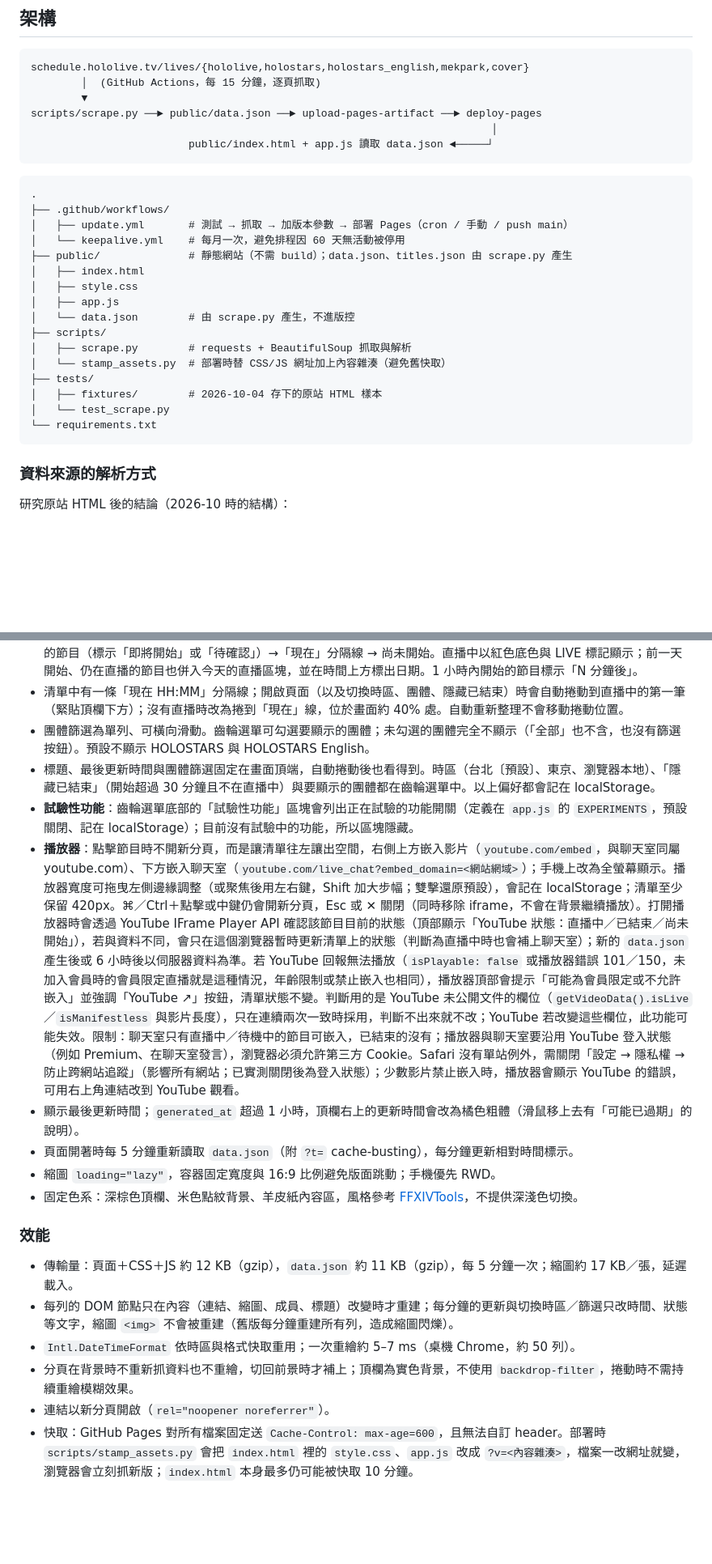
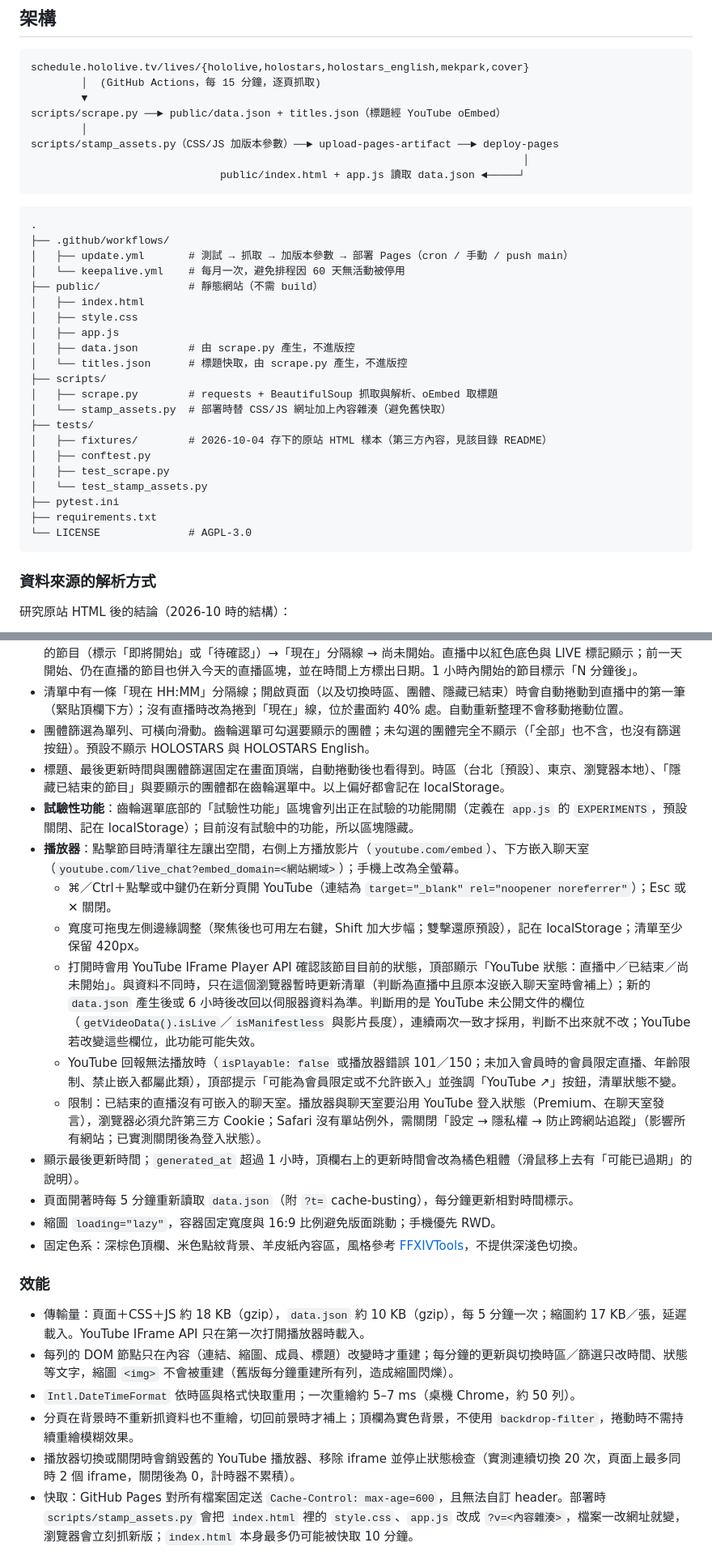
Before and after one commit to CyclopesTsai/HoloSchedule, a Markdown page: README.md, 2 parts joined by grey strips. Shown at 81% size. Drawn GitHub-style; blank space fills up the shorter version.

Commit message:
Bring the README up to date
Add titles.json and the asset-stamping step to the architecture, list
all test/config files, split the player section into readable points
and drop its superseded embed-error note, describe resource cleanup,
refresh transfer sizes, fix the hide-ended wording, note local caching,
and record how the schedule actually behaved after creation.

Co-Authored-By: Claude Opus 5.5 <noreply@anthropic.com>

````diff
--- a/README.md
+++ b/README.md
@@ -12,9 +12,11 @@
 schedule.hololive.tv/lives/{hololive,holostars,holostars_english,mekpark,cover}
         │  (GitHub Actions，每 15 分鐘，逐頁抓取)
         ▼
-scripts/scrape.py ──► public/data.json ──► upload-pages-artifact ──► deploy-pages
-                                                                         │
-                         public/index.html + app.js 讀取 data.json ◄─────┘
+scripts/scrape.py ──► public/data.json + titles.json（標題經 YouTube oEmbed）
+        │
+scripts/stamp_assets.py（CSS/JS 加版本參數）──► upload-pages-artifact ──► deploy-pages
+                                                                              │
+                              public/index.html + app.js 讀取 data.json ◄─────┘
 ```
 
 ```
@@ -22,18 +24,23 @@ scripts/scrape.py ──► public/data.json ──► upload-pages-artifact ─
 ├── .github/workflows/
 │   ├── update.yml       # 測試 → 抓取 → 加版本參數 → 部署 Pages（cron / 手動 / push main）
 │   └── keepalive.yml    # 每月一次，避免排程因 60 天無活動被停用
-├── public/              # 靜態網站（不需 build）；data.json、titles.json 由 scrape.py 產生
+├── public/              # 靜態網站（不需 build）
 │   ├── index.html
 │   ├── style.css
 │   ├── app.js
-│   └── data.json        # 由 scrape.py 產生，不進版控
+│   ├── data.json        # 由 scrape.py 產生，不進版控
+│   └── titles.json      # 標題快取，由 scrape.py 產生，不進版控
 ├── scripts/
-│   ├── scrape.py        # requests + BeautifulSoup 抓取與解析
+│   ├── scrape.py        # requests + BeautifulSoup 抓取與解析、oEmbed 取標題
 │   └── stamp_assets.py  # 部署時替 CSS/JS 網址加上內容雜湊（避免舊快取）
 ├── tests/
-│   ├── fixtures/        # 2026-10-04 存下的原站 HTML 樣本
-│   └── test_scrape.py
-└── requirements.txt
+│   ├── fixtures/        # 2026-10-04 存下的原站 HTML 樣本（第三方內容，見該目錄 README）
+│   ├── conftest.py
+│   ├── test_scrape.py
+│   └── test_stamp_assets.py
+├── pytest.ini
+├── requirements.txt
+└── LICENSE              # AGPL-3.0
 ```
 
 ### 資料來源的解析方式
@@ -106,9 +113,14 @@ scripts/scrape.py ──► public/data.json ──► upload-pages-artifact ─
 - 今天的清單順序為：已結束 → 所有直播中的節目（連成一塊，依開始時間排序）→ 已過開始時間、但資料無法確認狀態的節目（標示「即將開始」或「待確認」）→「現在」分隔線 → 尚未開始。直播中以紅色底色與 LIVE 標記顯示；前一天開始、仍在直播的節目也併入今天的直播區塊，並在時間上方標出日期。1 小時內開始的節目標示「N 分鐘後」。
 - 清單中有一條「現在 HH:MM」分隔線；開啟頁面（以及切換時區、團體、隱藏已結束）時會自動捲動到直播中的第一筆（緊貼頂欄下方）；沒有直播時改為捲到「現在」線，位於畫面約 40% 處。自動重新整理不會移動捲動位置。
 - 團體篩選為單列、可橫向滑動。齒輪選單可勾選要顯示的團體；未勾選的團體完全不顯示（「全部」也不含，也沒有篩選按鈕）。預設不顯示 HOLOSTARS 與 HOLOSTARS English。
-- 標題、最後更新時間與團體篩選固定在畫面頂端，自動捲動後也看得到。時區（台北〔預設〕、東京、瀏覽器本地）、「隱藏已結束」（開始超過 30 分鐘且不在直播中）與要顯示的團體都在齒輪選單中。以上偏好都會記在 localStorage。
+- 標題、最後更新時間與團體篩選固定在畫面頂端，自動捲動後也看得到。時區（台北〔預設〕、東京、瀏覽器本地）、「隱藏已結束的節目」與要顯示的團體都在齒輪選單中。以上偏好都會記在 localStorage。
 - **試驗性功能**：齒輪選單底部的「試驗性功能」區塊會列出正在試驗的功能開關（定義在 `app.js` 的 `EXPERIMENTS`，預設關閉、記在 localStorage）；目前沒有試驗中的功能，所以區塊隱藏。
-- **播放器**：點擊節目時不開新分頁，而是讓清單往左讓出空間，右側上方嵌入影片（`youtube.com/embed`，與聊天室同屬 youtube.com）、下方嵌入聊天室（`youtube.com/live_chat?embed_domain=<網站網域>`）；手機上改為全螢幕顯示。播放器寬度可拖曳左側邊緣調整（或聚焦後用左右鍵，Shift 加大步幅；雙擊還原預設），會記在 localStorage；清單至少保留 420px。⌘／Ctrl＋點擊或中鍵仍會開新分頁，Esc 或 ✕ 關閉（同時移除 iframe，不會在背景繼續播放）。打開播放器時會透過 YouTube IFrame Player API 確認該節目目前的狀態（頂部顯示「YouTube 狀態：直播中／已結束／尚未開始」），若與資料不同，會只在這個瀏覽器暫時更新清單上的狀態（判斷為直播中時也會補上聊天室）；新的 `data.json` 產生後或 6 小時後以伺服器資料為準。若 YouTube 回報無法播放（`isPlayable: false` 或播放器錯誤 101／150，未加入會員時的會員限定直播就是這種情況，年齡限制或禁止嵌入也相同），播放器頂部會提示「可能為會員限定或不允許嵌入」並強調「YouTube ↗」按鈕，清單狀態不變。判斷用的是 YouTube 未公開文件的欄位（`getVideoData().isLive`／`isManifestless` 與影片長度），只在連續兩次一致時採用，判斷不出來就不改；YouTube 若改變這些欄位，此功能可能失效。限制：聊天室只有直播中／待機中的節目可嵌入，已結束的沒有；播放器與聊天室要沿用 YouTube 登入狀態（例如 Premium、在聊天室發言），瀏覽器必須允許第三方 Cookie。Safari 沒有單站例外，需關閉「設定 → 隱私權 → 防止跨網站追蹤」（影響所有網站；已實測關閉後為登入狀態）；少數影片禁止嵌入時，播放器會顯示 YouTube 的錯誤，可用右上角連結改到 YouTube 觀看。
+- **播放器**：點擊節目時清單往左讓出空間，右側上方播放影片（`youtube.com/embed`）、下方嵌入聊天室（`youtube.com/live_chat?embed_domain=<網站網域>`）；手機上改為全螢幕。
+  - ⌘／Ctrl＋點擊或中鍵仍在新分頁開 YouTube（連結為 `target="_blank" rel="noopener noreferrer"`）；Esc 或 ✕ 關閉。
+  - 寬度可拖曳左側邊緣調整（聚焦後也可用左右鍵，Shift 加大步幅；雙擊還原預設），記在 localStorage；清單至少保留 420px。
+  - 打開時會用 YouTube IFrame Player API 確認該節目目前的狀態，頂部顯示「YouTube 狀態：直播中／已結束／尚未開始」。與資料不同時，只在這個瀏覽器暫時更新清單（判斷為直播中且原本沒嵌入聊天室時會補上）；新的 `data.json` 產生後或 6 小時後改回以伺服器資料為準。判斷用的是 YouTube 未公開文件的欄位（`getVideoData().isLive`／`isManifestless` 與影片長度），連續兩次一致才採用，判斷不出來就不改；YouTube 若改變這些欄位，此功能可能失效。
+  - YouTube 回報無法播放時（`isPlayable: false` 或播放器錯誤 101／150；未加入會員時的會員限定直播、年齡限制、禁止嵌入都屬此類），頂部提示「可能為會員限定或不允許嵌入」並強調「YouTube ↗」按鈕，清單狀態不變。
+  - 限制：已結束的直播沒有可嵌入的聊天室。播放器與聊天室要沿用 YouTube 登入狀態（Premium、在聊天室發言），瀏覽器必須允許第三方 Cookie；Safari 沒有單站例外，需關閉「設定 → 隱私權 → 防止跨網站追蹤」（影響所有網站；已實測關閉後為登入狀態）。
 - 顯示最後更新時間；`generated_at` 超過 1 小時，頂欄右上的更新時間會改為橘色粗體（滑鼠移上去有「可能已過期」的說明）。
 - 頁面開著時每 5 分鐘重新讀取 `data.json`（附 `?t=` cache-busting），每分鐘更新相對時間標示。
 - 縮圖 `loading="lazy"`，容器固定寬度與 16:9 比例避免版面跳動；手機優先 RWD。
@@ -116,11 +128,11 @@ scripts/scrape.py ──► public/data.json ──► upload-pages-artifact ─
 
 ### 效能
 
-- 傳輸量：頁面＋CSS＋JS 約 12 KB（gzip），`data.json` 約 11 KB（gzip），每 5 分鐘一次；縮圖約 17 KB／張，延遲載入。
+- 傳輸量：頁面＋CSS＋JS 約 18 KB（gzip），`data.json` 約 10 KB（gzip），每 5 分鐘一次；縮圖約 17 KB／張，延遲載入。YouTube IFrame API 只在第一次打開播放器時載入。
 - 每列的 DOM 節點只在內容（連結、縮圖、成員、標題）改變時才重建；每分鐘的更新與切換時區／篩選只改時間、狀態等文字，縮圖 `<img>` 不會被重建（舊版每分鐘重建所有列，造成縮圖閃爍）。
 - `Intl.DateTimeFormat` 依時區與格式快取重用；一次重繪約 5–7 ms（桌機 Chrome，約 50 列）。
 - 分頁在背景時不重新抓資料也不重繪，切回前景時才補上；頂欄為實色背景，不使用 `backdrop-filter`，捲動時不需持續重繪模糊效果。
-- 連結以新分頁開啟（`rel="noopener noreferrer"`）。
+- 播放器切換或關閉時會銷毀舊的 YouTube 播放器、移除 iframe 並停止狀態檢查（實測連續切換 20 次，頁面上最多同時 2 個 iframe，關閉後為 0，計時器不累積）。
 - 快取：GitHub Pages 對所有檔案固定送 `Cache-Control: max-age=600`，且無法自訂 header。部署時 `scripts/stamp_assets.py` 會把 `index.html` 裡的 `style.css`、`app.js` 改成 `?v=<內容雜湊>`，檔案一改網址就變，瀏覽器會立刻抓新版；`index.html` 本身最多仍可能被快取 10 分鐘。
 
 ## 本機執行
````
Also changed, not shown: other parts of README.md (+4 -2 lines).
